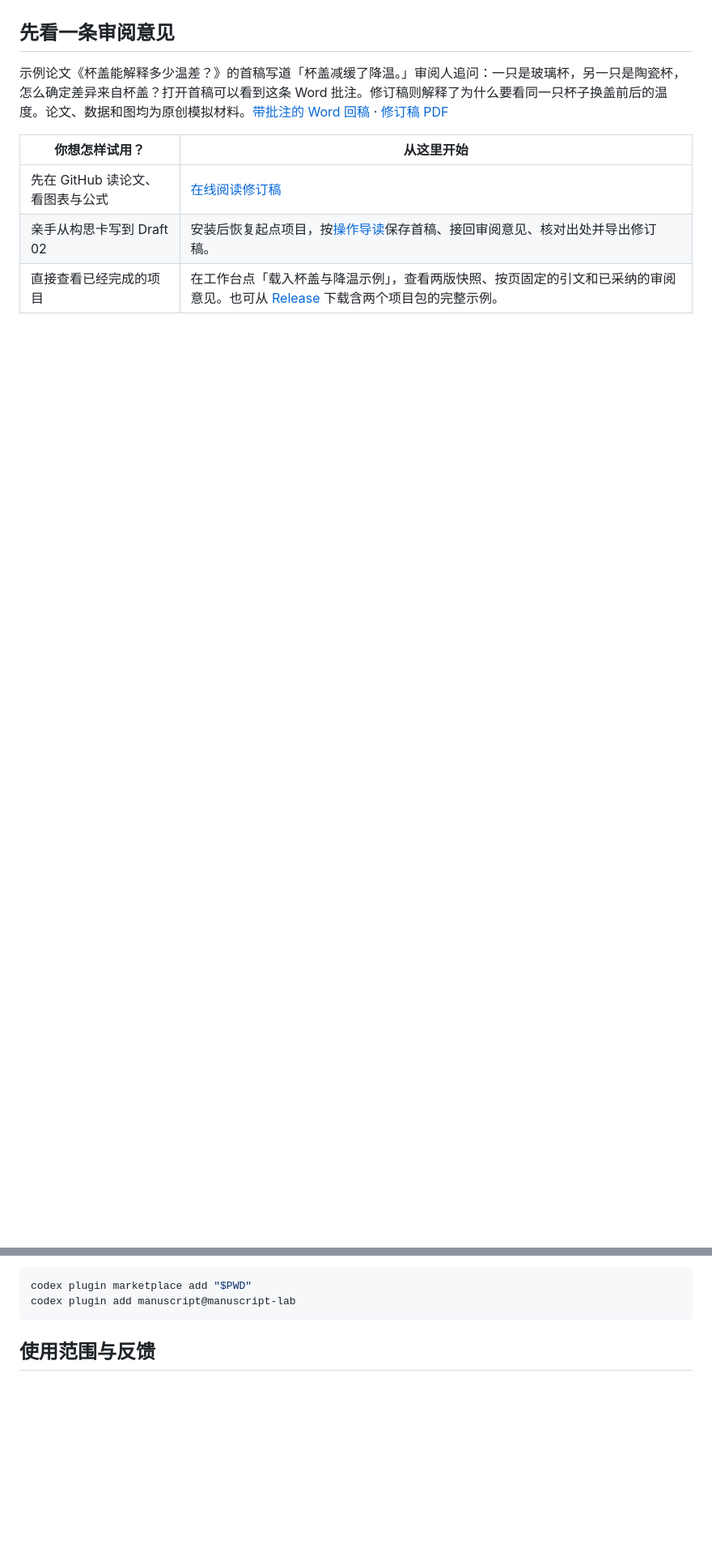
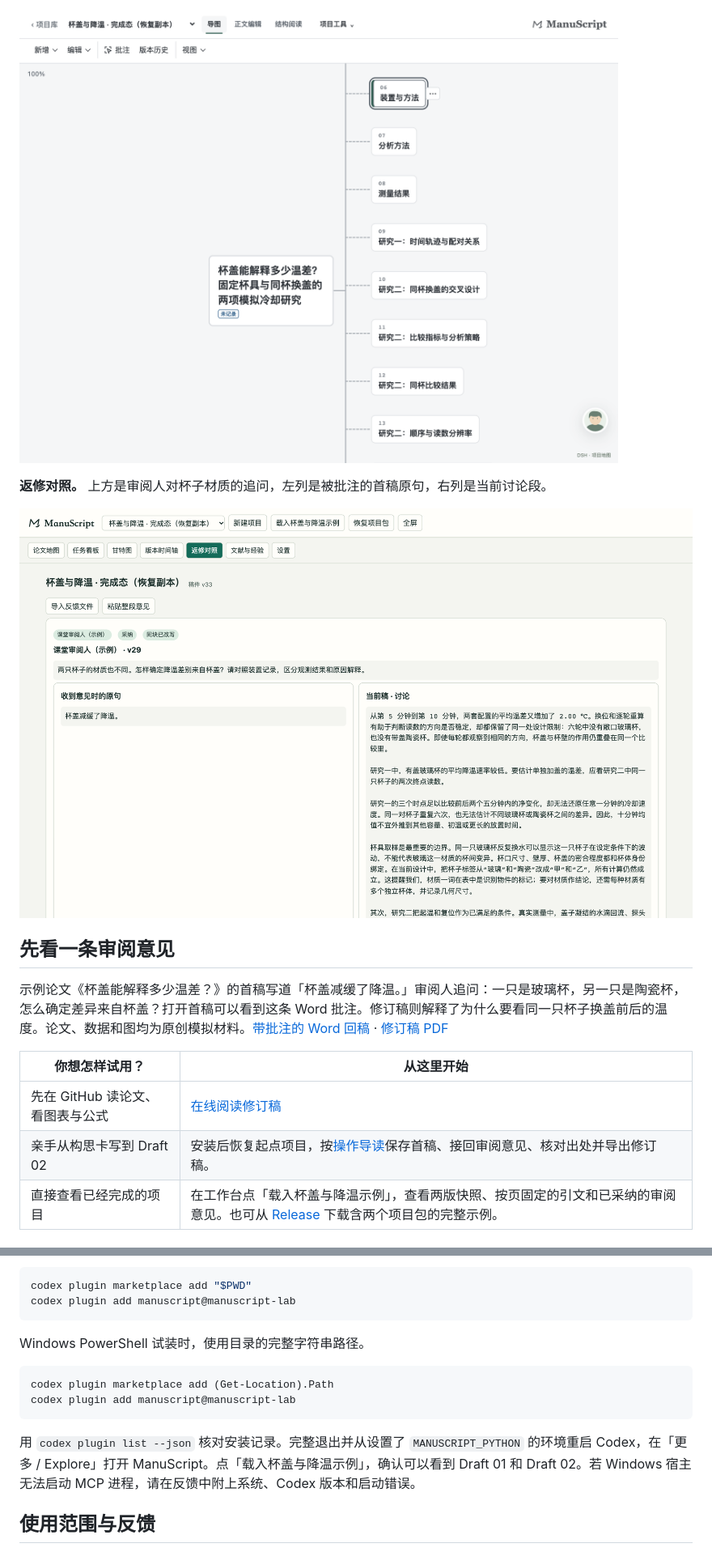
Before and after one commit to RJ2045-PRC/ManuScript, a Markdown page: README.md, 2 parts joined by grey strips. Shown at 81% size. Rendered like a GitHub page; pictures changed too: docs/screenshots/outline.png (added), docs/screenshots/revision.png (added); folded sections open; blank space fills up the shorter version.

````diff
--- a/README.md
+++ b/README.md
@@ -6,3 +20,10 @@ ManuScript 是面向论文、研究报告等结构化文档作者的本地写作
+![章节导图中选中了装置与方法，旁边可见测量结果和交叉设计等章节。](docs/screenshots/outline.png)
+
+**返修对照。** 上方是审阅人对杯子材质的追问，左列是被批注的首稿原句，右列是当前讨论段。
+
+![返修对照显示已采纳的 Word 意见，旧稿原句和当前讨论段并排显示。](docs/screenshots/revision.png)
+
+</details>
 
 ## 先看一条审阅意见
 
@@ -54,6 +113,15 @@ node scripts/dsh-preview.mjs
 codex plugin marketplace add "$PWD"
 codex plugin add manuscript@manuscript-lab
 ```
+
+Windows PowerShell 试装时，使用目录的完整字符串路径。
+
+```powershell
+codex plugin marketplace add (Get-Location).Path
+codex plugin add manuscript@manuscript-lab
+```
+
+用 `codex plugin list --json` 核对安装记录。完整退出并从设置了 `MANUSCRIPT_PYTHON` 的环境重启 Codex，在「更多 / Explore」打开 ManuScript。点「载入杯盖与降温示例」，确认可以看到 Draft 01 和 Draft 02。若 Windows 宿主无法启动 MCP 进程，请在反馈中附上系统、Codex 版本和启动错误。
 
 ## 使用范围与反馈
 
````
Also changed, not shown: other parts of README.md (+56 -4 lines), docs/screenshots/manuscript.png (added).
